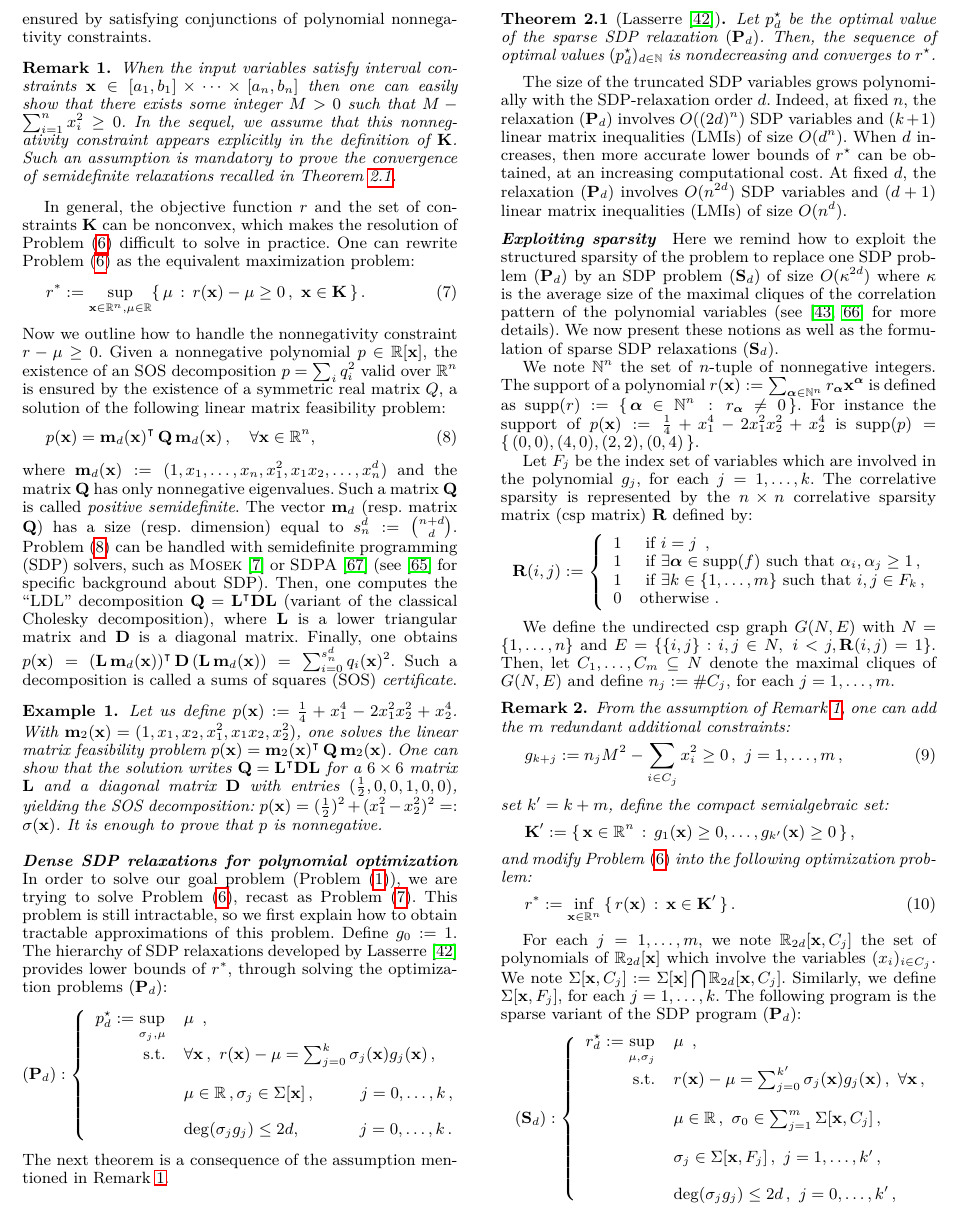
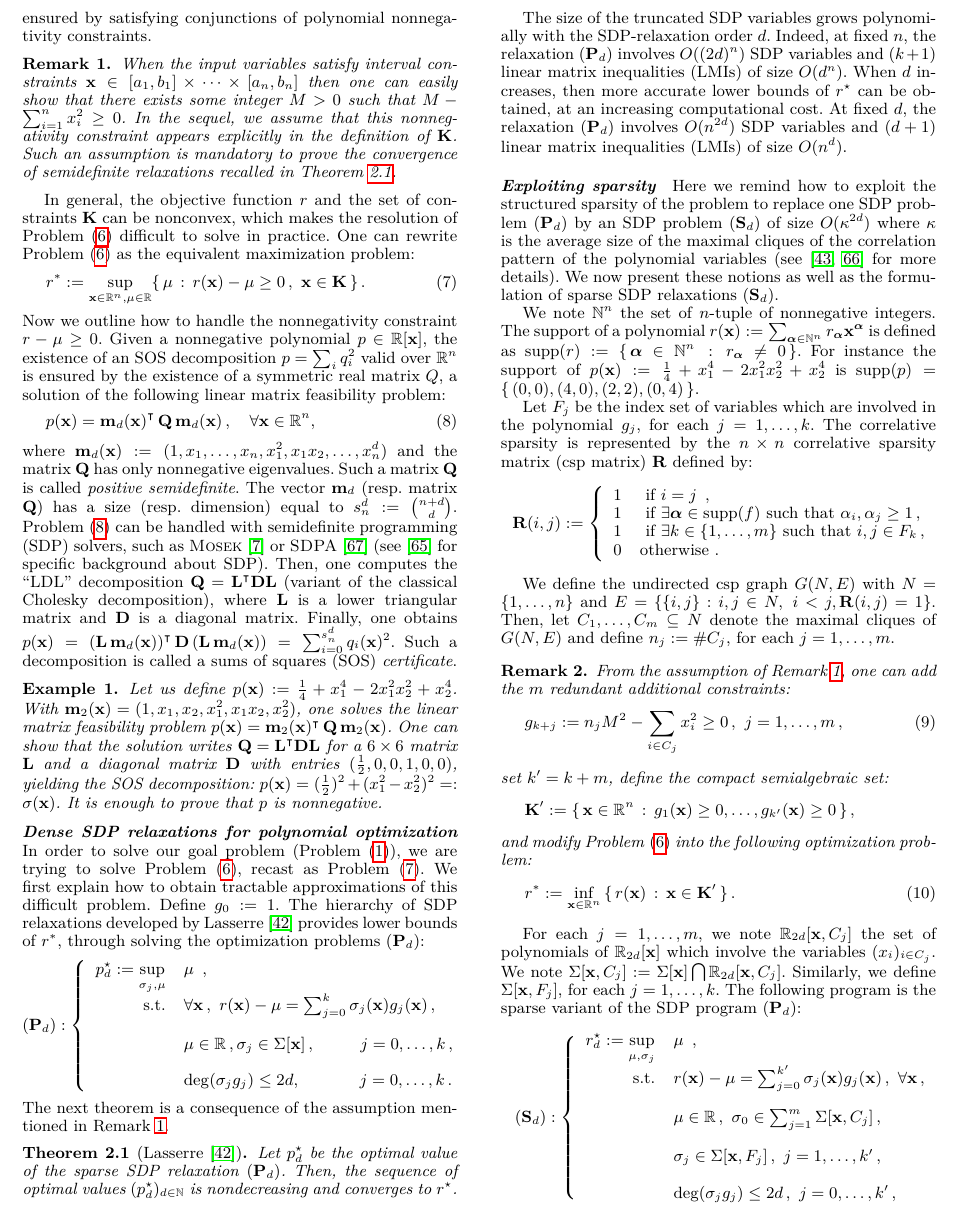
Before and after one commit to afd/real2float, a LaTeX paper (paper/roundsdp.tex): part of page 4 of 16, cut so that both start at the same text. Compiled offline with pdfLaTeX; a missing font is replaced by an installed copy or a similar font.

Commit message:
minor fix

```diff
--- a/paper/roundsdp.tex
+++ b/paper/roundsdp.tex
@@ -521,7 +521,7 @@ Let us define $p(\x) := \frac{1}{4} + x_1^4 - 2 x_1^2 x_2^2 + x_2^4$. With $\m_2
 \paragraph{Dense SDP relaxations for polynomial optimization}
 %
 In order to solve our goal problem (Problem~\eqref{eq:roptim}), we are trying to solve Problem~\eqref{eq:minpop}, recast as
-Problem~\eqref{eq:maxpop}.  This problem is still intractable, so we first explain how to obtain tractable approximations of this problem. Define $g_0 := 1$. The hierarchy of SDP relaxations developed by Lasserre \cite{Lasserre01moments} provides lower bounds of $r^*$, through solving the  optimization problems $(\P_d)$:
+Problem~\eqref{eq:maxpop}. We first explain how to obtain tractable approximations of this difficult problem. Define $g_0 := 1$. The hierarchy of SDP relaxations developed by Lasserre \cite{Lasserre01moments} provides lower bounds of $r^*$, through solving the  optimization problems $(\P_d)$:
 \[
 (\P_d):\left\{
 \begin{array}{rlr}
```
Also changed, not shown: paper/roundsdp.tex (2 more changed lines).
